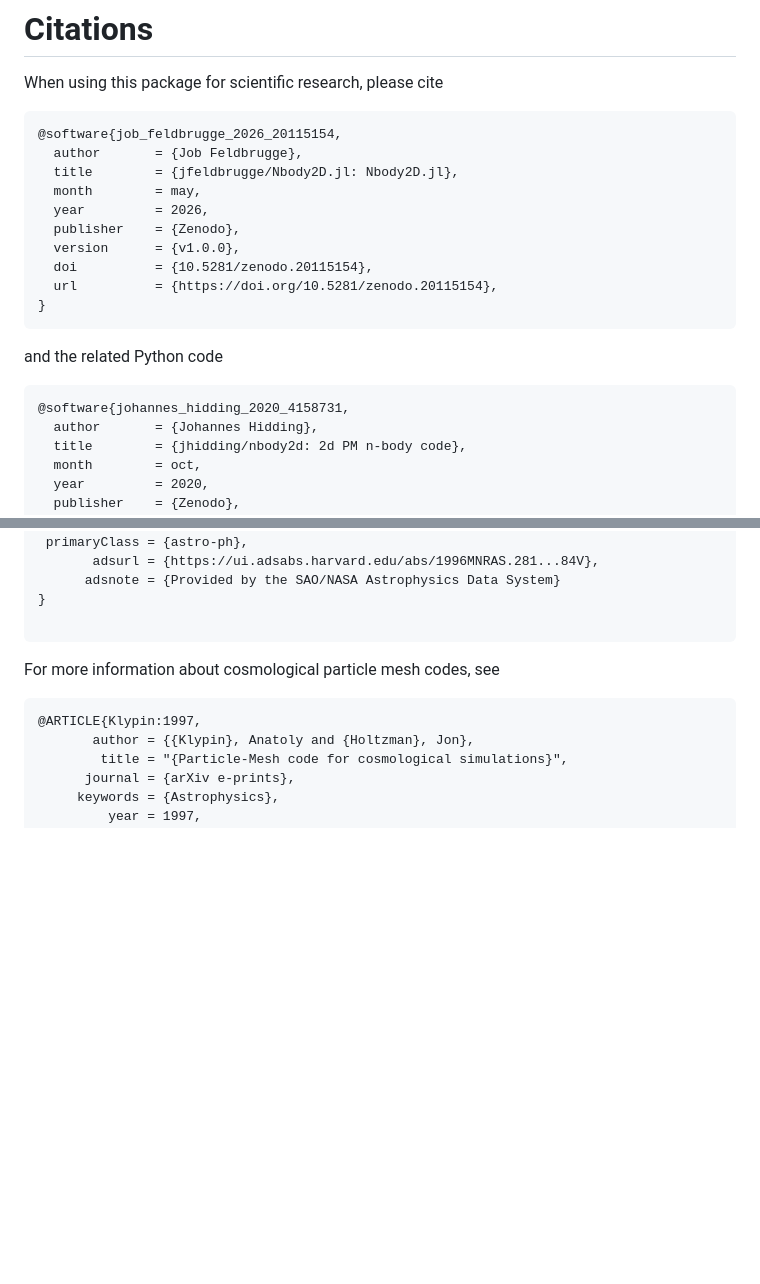
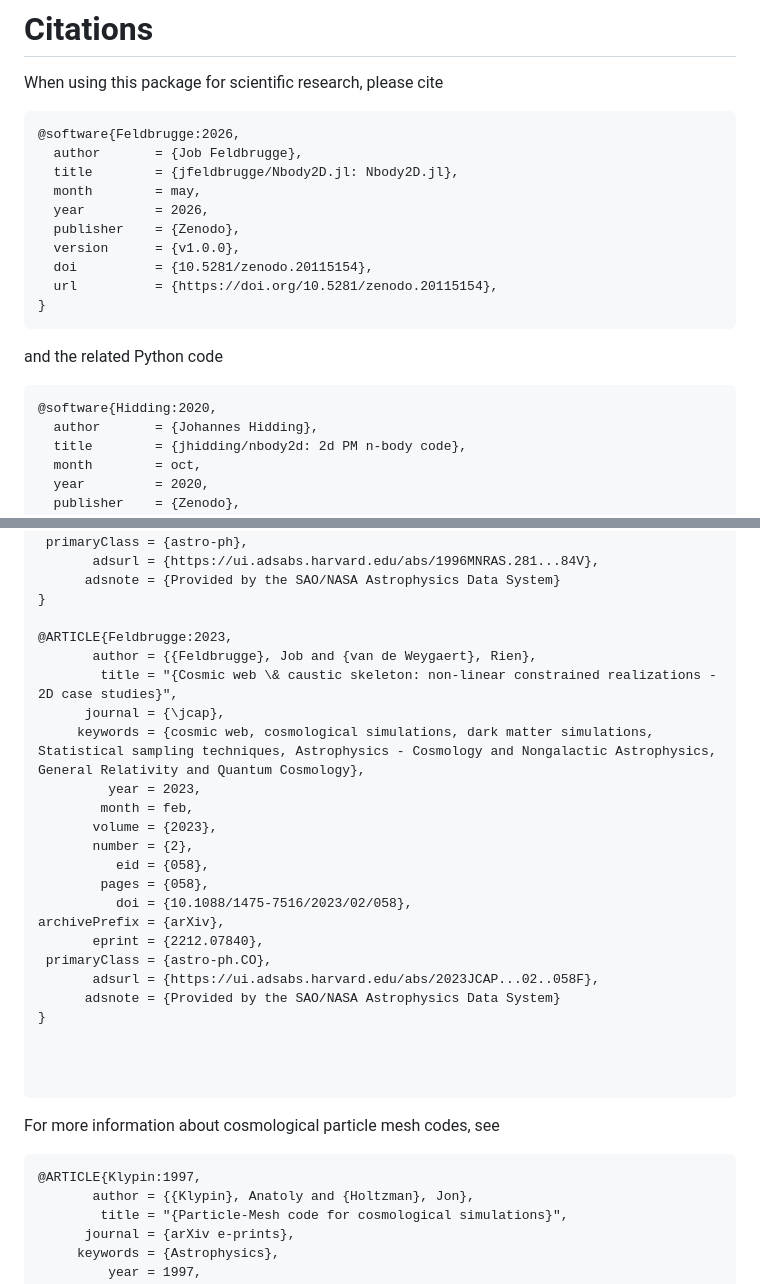
Before and after one commit to jfeldbrugge/Nbody2D.jl, a Markdown page: docs/src/citations.md, 2 parts joined by grey strips. Rendered like a GitHub page; blank space fills up the shorter version.

Commit message:
further fixes to theory

````diff
--- a/docs/src/citations.md
+++ b/docs/src/citations.md
@@ -6,7 +6,7 @@ CurrentModule = Nbody2D
 When using this package for scientific research, please cite
 
 ```
-@software{job_feldbrugge_2026_20115154,
+@software{Feldbrugge:2026,
   author       = {Job Feldbrugge},
   title        = {jfeldbrugge/Nbody2D.jl: Nbody2D.jl},
   month        = may,
@@ -21,7 +21,7 @@ When using this package for scientific research, please cite
 and the related Python code
 
 ```
-@software{johannes_hidding_2020_4158731,
+@software{Hidding:2020,
   author       = {Johannes Hidding},
   title        = {jhidding/nbody2d: 2d PM n-body code},
   month        = oct,
@@ -69,6 +69,27 @@ archivePrefix = {arXiv},
       adsnote = {Provided by the SAO/NASA Astrophysics Data System}
 }
 
+@ARTICLE{Feldbrugge:2023,
+       author = {{Feldbrugge}, Job and {van de Weygaert}, Rien},
+        title = "{Cosmic web \& caustic skeleton: non-linear constrained realizations - 2D case studies}",
+      journal = {\jcap},
+     keywords = {cosmic web, cosmological simulations, dark matter simulations, Statistical sampling techniques, Astrophysics - Cosmology and Nongalactic Astrophysics, General Relativity and Quantum Cosmology},
+         year = 2023,
+        month = feb,
+       volume = {2023},
+       number = {2},
+          eid = {058},
+        pages = {058},
+          doi = {10.1088/1475-7516/2023/02/058},
+archivePrefix = {arXiv},
+       eprint = {2212.07840},
+ primaryClass = {astro-ph.CO},
+       adsurl = {https://ui.adsabs.harvard.edu/abs/2023JCAP...02..058F},
+      adsnote = {Provided by the SAO/NASA Astrophysics Data System}
+}
+
+
+
 ```
 
 For more information about cosmological particle mesh codes, see
````
Also changed, not shown: docs/src/theory.md (+1 -1 lines).
